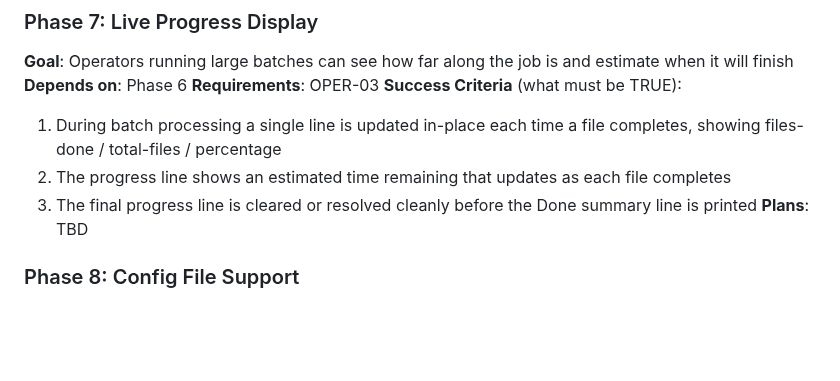
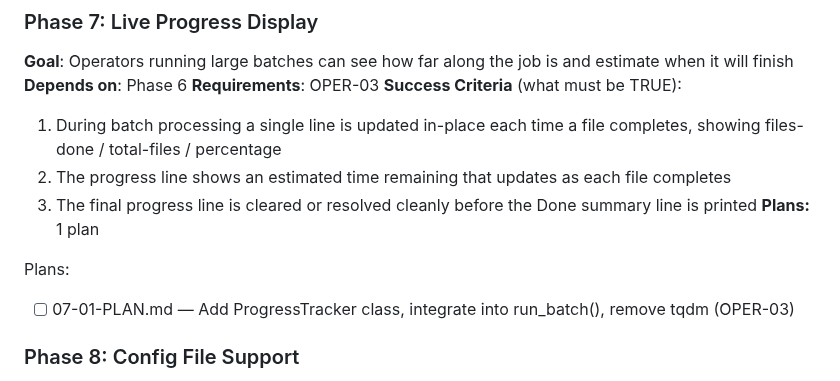
Before and after one commit to KI-ThULB/Zeitschriften-OCR, a Markdown page: .planning/ROADMAP.md, the part around the change. Rendered like a GitHub page; blank space fills up the shorter version.

Commit message:
docs(07): create phase plan

```diff
--- a/.planning/ROADMAP.md
+++ b/.planning/ROADMAP.md
@@ -71,7 +71,10 @@ Plans:
   1. During batch processing a single line is updated in-place each time a file completes, showing files-done / total-files / percentage
   2. The progress line shows an estimated time remaining that updates as each file completes
   3. The final progress line is cleared or resolved cleanly before the Done summary line is printed
-**Plans**: TBD
+**Plans:** 1 plan
+
+Plans:
+- [ ] 07-01-PLAN.md — Add ProgressTracker class, integrate into run_batch(), remove tqdm (OPER-03)
 
 ### Phase 8: Config File Support
 **Goal**: Operators can persist flag defaults in a JSON file so repeated invocations don't require long command lines
```
Also changed, not shown: 1 other file.
